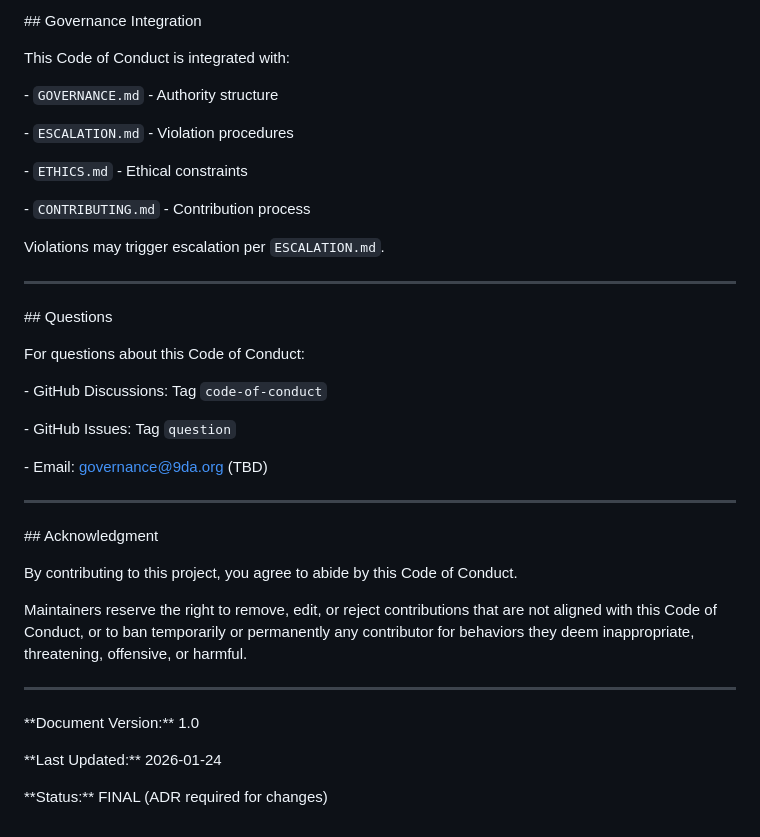
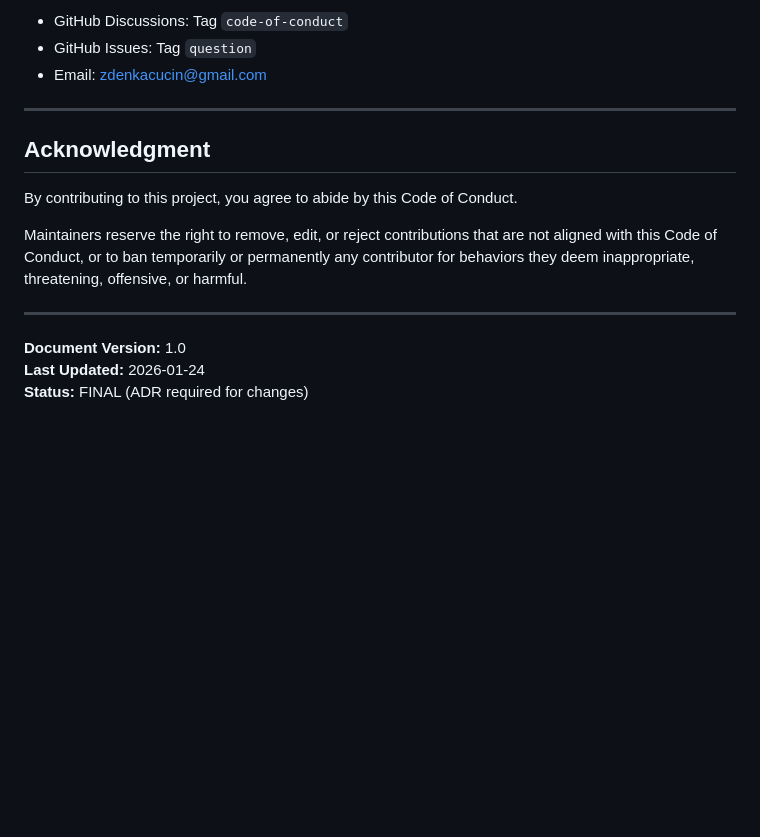
Before and after one commit to 9DAtm/9DA-Core, a Markdown page: CODE_OF_CONDUCT.md, the part around one of its changes. GitHub-like rendering; blank space fills up the shorter version.

Commit message:
Revise Code of Conduct for clarity and structure

```diff
--- a/CODE_OF_CONDUCT.md
+++ b/CODE_OF_CONDUCT.md
@@ -268,64 +151,18 @@ Modified to align with 9DA governance principles.
 
-\## Governance Integration
-
-
-
-This Code of Conduct is integrated with:
-
-\- `GOVERNANCE.md` - Authority structure
-
-\- `ESCALATION.md` - Violation procedures
-
-\- `ETHICS.md` - Ethical constraints
-
-\- `CONTRIBUTING.md` - Contribution process
-
-
-
-Violations may trigger escalation per `ESCALATION.md`.
-
-
+- GitHub Discussions: Tag `code-of-conduct`
+- GitHub Issues: Tag `question`
+- Email: zdenkacucin@gmail.com
 
 ---
 
+## Acknowledgment
 
+By contributing to this project, you agree to abide by this Code of Conduct.
 
-\## Questions
-
-
-
-For questions about this Code of Conduct:
-
-\- GitHub Discussions: Tag `code-of-conduct`
-
-\- GitHub Issues: Tag `question`
-
-\- Email: governance@9da.org (TBD)
-
-
+Maintainers reserve the right to remove, edit, or reject contributions that are not aligned with this Code of Conduct, or to ban temporarily or permanently any contributor for behaviors they deem inappropriate, threatening, offensive, or harmful.
 
 ---
 
-
-
-\## Acknowledgment
-
-
-
-By contributing to this project, you agree to abide by this Code of Conduct.
-
-
-
-Maintainers reserve the right to remove, edit, or reject contributions that are not aligned with this Code of Conduct, or to ban temporarily or permanently any contributor for behaviors they deem inappropriate, threatening, offensive, or harmful.
-
-
-
----
-
-
-
-\*\*Document Version:\*\* 1.0
-
-\*\*Last Updated:\*\* 2026-01-24
-
-\*\*Status:\*\* FINAL (ADR required for changes)
+**Document Version:** 1.0
+**Last Updated:** 2026-01-24
+**Status:** FINAL (ADR required for changes)
```
Also changed, not shown: other parts of CODE_OF_CONDUCT.md (+86 -203 lines).
